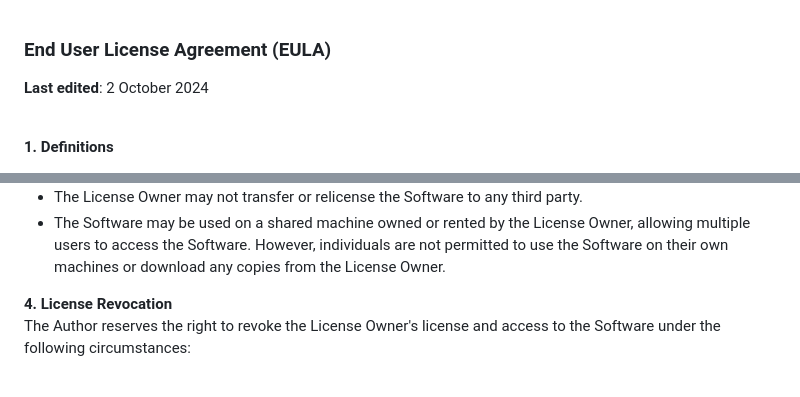
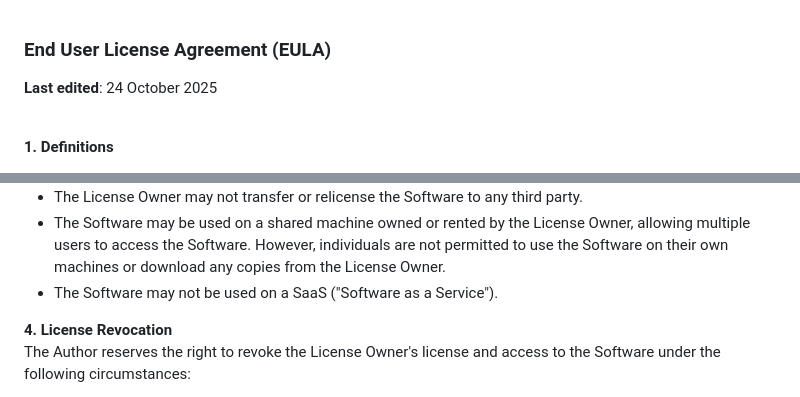
Before and after one commit to prplwtf/Nebula, a Markdown page: etc/policies.md, 2 parts joined by grey strips. Rendered like a GitHub page.

Commit message:
feat: add SaaS restriction to EULA

```diff
--- a/etc/policies.md
+++ b/etc/policies.md
@@ -1,5 +1,5 @@
 ### End User License Agreement (EULA)
-**Last edited**: 2 October 2024
+**Last edited**: 24 October 2025
 <br><br>
 
 **1. Definitions**
@@ -19,6 +19,7 @@ The License Owner agrees to the following restrictions:
 - The License Owner may not engage in illegal use of the Software or any of its components. This prohibition applies to all individuals, including those who are not License Owners.
 - The License Owner may not transfer or relicense the Software to any third party.
 - The Software may be used on a shared machine owned or rented by the License Owner, allowing multiple users to access the Software. However, individuals are not permitted to use the Software on their own machines or download any copies from the License Owner.
+- The Software may not be used on a SaaS ("Software as a Service").
 
 **4. License Revocation**\
 The Author reserves the right to revoke the License Owner's license and access to the Software under the following circumstances:
```
